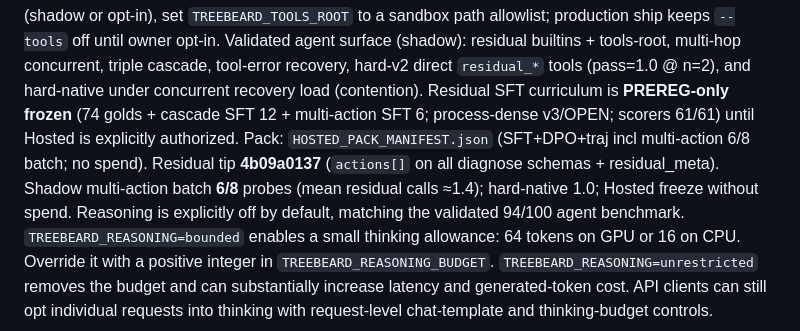
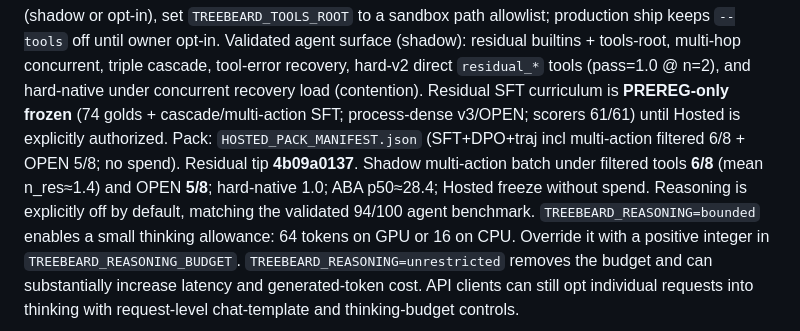
Before and after one commit to newjordan/treebeard, a Markdown page: README.md, the part around the change. Drawn GitHub-style.

Commit message:
docs: OPEN multi-action 5/8 batch + ABA cool-down
PREREG pack notes; tip 4b09a0137; ABA p50≈28.4; no Hosted spend.

```diff
--- a/README.md
+++ b/README.md
@@ -127,8 +127,8 @@ When enabling experimental built-in tools / MCP (shadow or opt-in), set
 builtins + tools-root, multi-hop concurrent, triple cascade, tool-error recovery,
 hard-v2 direct `residual_*` tools (pass=1.0 @ n=2), and hard-native under
 concurrent recovery load (contention). Residual SFT curriculum is
-**PREREG-only frozen** (74 golds + cascade SFT 12 + multi-action SFT 6; process-dense v3/OPEN; scorers 61/61) until Hosted is
-explicitly authorized. Pack: `HOSTED_PACK_MANIFEST.json` (SFT+DPO+traj incl multi-action 6/8 batch; no spend). Residual tip **4b09a0137** (`actions[]` on all diagnose schemas + residual_meta). Shadow multi-action batch **6/8** probes (mean residual calls ≈1.4); hard-native 1.0; Hosted freeze without spend. Reasoning
+**PREREG-only frozen** (74 golds + cascade/multi-action SFT; process-dense v3/OPEN; scorers 61/61) until Hosted is
+explicitly authorized. Pack: `HOSTED_PACK_MANIFEST.json` (SFT+DPO+traj incl multi-action filtered 6/8 + OPEN 5/8; no spend). Residual tip **4b09a0137**. Shadow multi-action batch under filtered tools **6/8** (mean n_res≈1.4) and OPEN **5/8**; hard-native 1.0; ABA p50≈28.4; Hosted freeze without spend. Reasoning
 is explicitly off by default, matching the validated 94/100 agent
 benchmark. `TREEBEARD_REASONING=bounded` enables a small thinking allowance:
 64 tokens on GPU or 16 on CPU. Override it with a positive integer in
```
